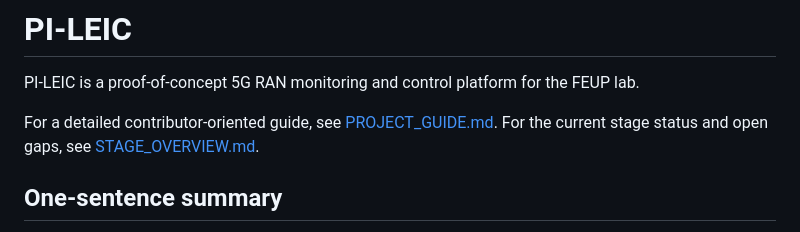
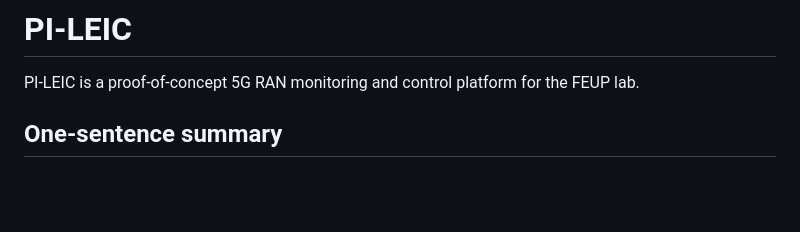
Before and after one commit to lucasoliveira2005/PI-LEIC, a Markdown page: README.md, the part around the change. Drawn GitHub-style; blank space fills up the shorter version.

```diff
--- a/README.md
+++ b/README.md
@@ -2,7 +2,7 @@
 
 PI-LEIC is a proof-of-concept 5G RAN monitoring and control platform for the FEUP lab.
 
-For a detailed contributor-oriented guide, see [PROJECT_GUIDE.md](PROJECT_GUIDE.md). For the current stage status and open gaps, see [STAGE_OVERVIEW.md](STAGE_OVERVIEW.md).
+
 
 ## One-sentence summary
 
```
